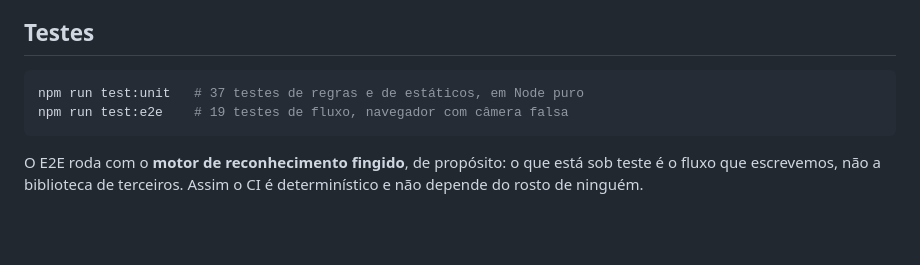
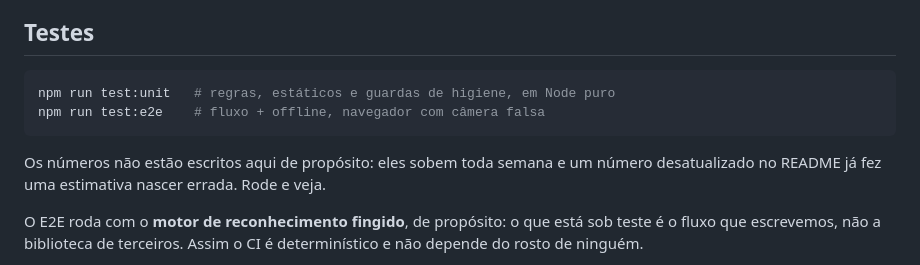
Before and after one commit to BRL4528/control_face_id, a Markdown page: README.md, the part around the change. Rendered like a GitHub page; blank space fills up the shorter version.

Commit message:
README: para de anunciar contagem de testes que envelhece

````diff
--- a/README.md
+++ b/README.md
@@ -53,9 +53,12 @@ Para produção, publique como site estático (sem build). Na Vercel: Framework
 ## Testes
 
 ```bash
-npm run test:unit   # 37 testes de regras e de estáticos, em Node puro
-npm run test:e2e    # 19 testes de fluxo, navegador com câmera falsa
+npm run test:unit   # regras, estáticos e guardas de higiene, em Node puro
+npm run test:e2e    # fluxo + offline, navegador com câmera falsa
 ```
+
+Os números não estão escritos aqui de propósito: eles sobem toda semana e um número
+desatualizado no README já fez uma estimativa nascer errada. Rode e veja.
 
 O E2E roda com o **motor de reconhecimento fingido**, de propósito: o que está sob teste é o fluxo que escrevemos, não a biblioteca de terceiros. Assim o CI é determinístico e não depende do rosto de ninguém.
 
````
